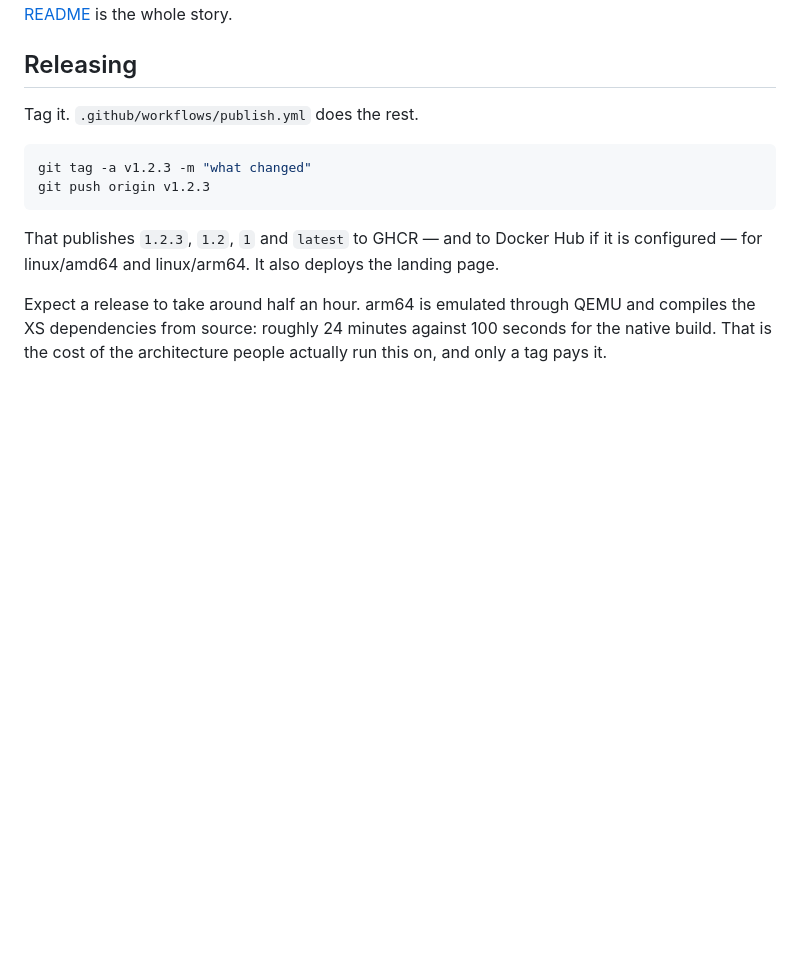
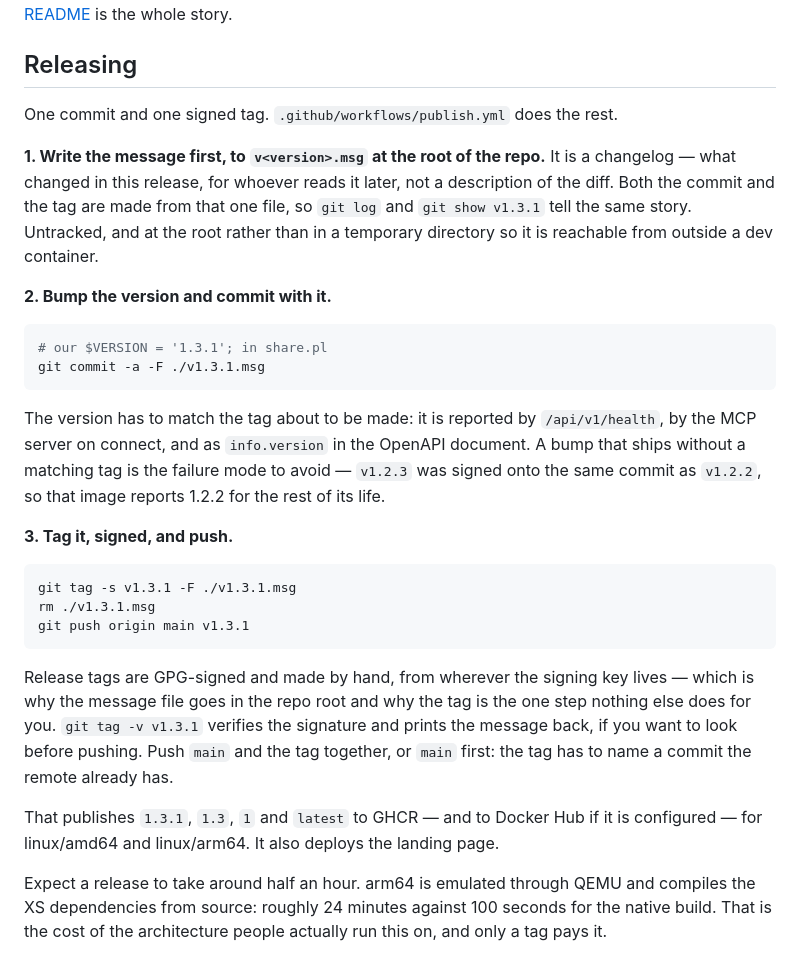
Before and after one commit to melo/small-share-app, a Markdown page: MAINTAINING.md, the part around the change. Rendered like a GitHub page; blank space fills up the shorter version.

Commit message:
Write down how a release is actually cut
The Releasing section still said `git tag -a v1.2.3 -m "what changed"`, which
is neither how it is done nor how it can be done: the tags are GPG-signed from
outside whatever container the work happened in, and the changelog is a good
deal longer than an -m argument wants to be.

So it now describes the three steps that really happen. The message goes in
`v<version>.msg` at the root of the repo — the root because a path inside a dev
container is not reachable from the machine holding the signing key, and one
file because the commit and the tag should not tell different stories. The
version bump gets its reason stated: `$VERSION` is served by /api/v1/health, by
MCP on connect and by the OpenAPI document, and v1.2.3 landing on v1.2.2's
commit is what it looks like when that goes wrong.

Co-Authored-By: Claude Opus 5 <noreply@anthropic.com>

````diff
--- a/MAINTAINING.md
+++ b/MAINTAINING.md
@@ -5,14 +5,44 @@ want to *run* it, the [README](README.md) is the whole story.
 
 ## Releasing
 
-Tag it. `.github/workflows/publish.yml` does the rest.
+One commit and one signed tag. `.github/workflows/publish.yml` does the rest.
+
+**1. Write the message first, to `v<version>.msg` at the root of the repo.** It
+is a changelog — what changed in this release, for whoever reads it later, not
+a description of the diff. Both the commit and the tag are made from that one
+file, so `git log` and `git show v1.3.1` tell the same story. Untracked, and at
+the root rather than in a temporary directory so it is reachable from outside a
+dev container.
+
+**2. Bump the version and commit with it.**
 
 ```bash
-git tag -a v1.2.3 -m "what changed"
-git push origin v1.2.3
+# our $VERSION = '1.3.1'; in share.pl
+git commit -a -F ./v1.3.1.msg
 ```
 
-That publishes `1.2.3`, `1.2`, `1` and `latest` to GHCR — and to Docker Hub if
+The version has to match the tag about to be made: it is reported by
+`/api/v1/health`, by the MCP server on connect, and as `info.version` in the
+OpenAPI document. A bump that ships without a matching tag is the failure mode
+to avoid — `v1.2.3` was signed onto the same commit as `v1.2.2`, so that image
+reports 1.2.2 for the rest of its life.
+
+**3. Tag it, signed, and push.**
+
+```bash
+git tag -s v1.3.1 -F ./v1.3.1.msg
+rm ./v1.3.1.msg
+git push origin main v1.3.1
+```
+
+Release tags are GPG-signed and made by hand, from wherever the signing key
+lives — which is why the message file goes in the repo root and why the tag is
+the one step nothing else does for you. `git tag -v v1.3.1` verifies the
+signature and prints the message back, if you want to look before pushing. Push
+`main` and the tag together, or `main` first: the tag has to name a commit the
+remote already has.
+
+That publishes `1.3.1`, `1.3`, `1` and `latest` to GHCR — and to Docker Hub if
 it is configured — for linux/amd64 and linux/arm64. It also deploys the landing
 page.
 
````
